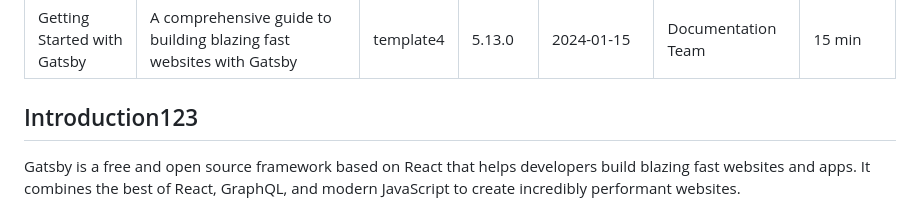
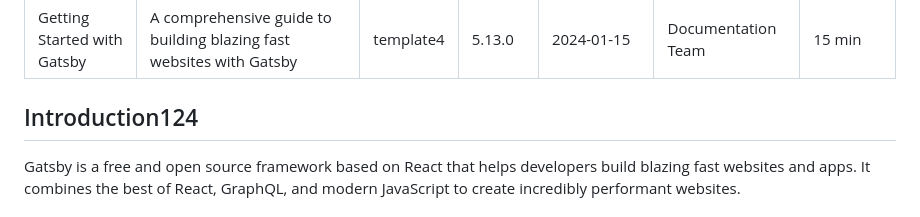
Before and after one commit to kkotwal94/gatsbyexample, a Markdown page: api-server/markdown-files/docs-gatsby.md, the part around the change. Rendered like a GitHub page.

Commit message:
Auto-update: change docs-gatsby.md

```diff
--- a/api-server/markdown-files/docs-gatsby.md
+++ b/api-server/markdown-files/docs-gatsby.md
@@ -38,7 +38,9 @@ readTime: "15 min"
 
 
 
-## Introduction123
+
+
+## Introduction124
 
 Gatsby is a free and open source framework based on React that helps developers build blazing fast websites and apps. It combines the best of React, GraphQL, and modern JavaScript to create incredibly performant websites.
 
```
